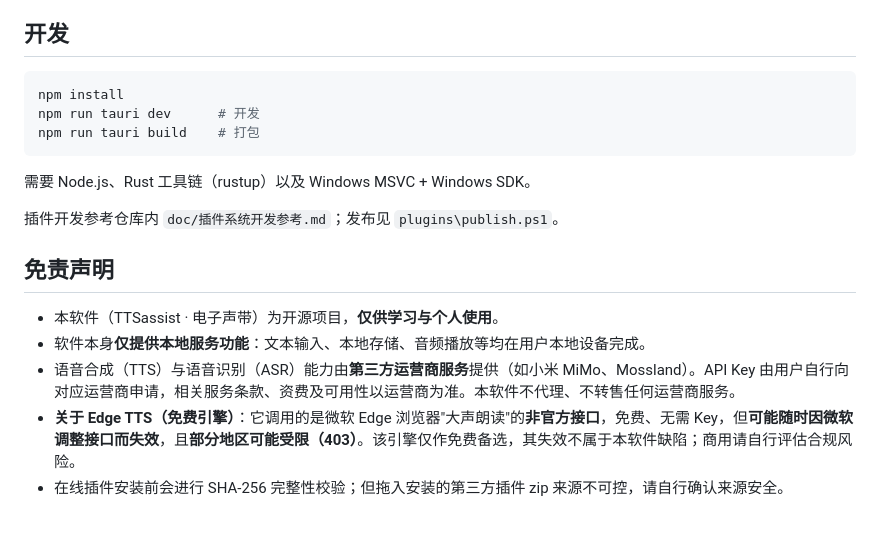
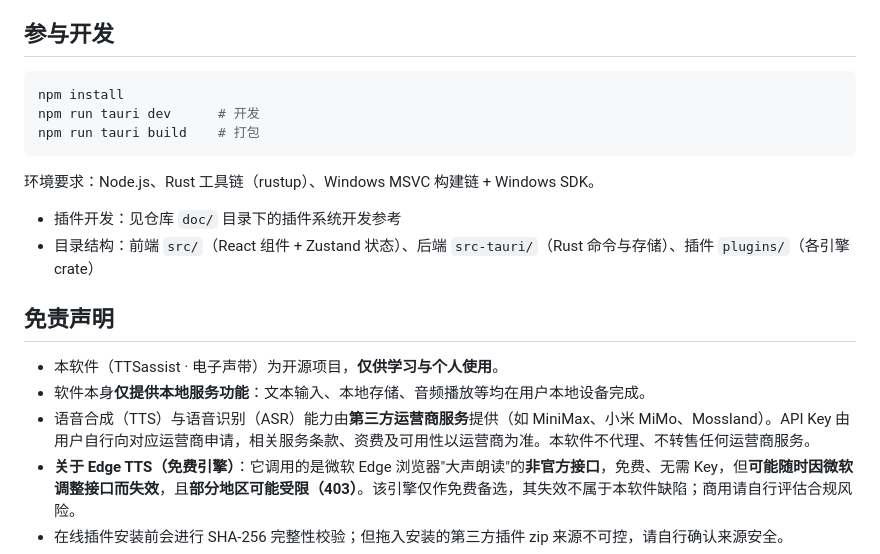
Before and after one commit to Mr-Shaw-Yihan/TTSassist, a Markdown page: README.md, the part around one of its changes. Rendered like a GitHub page; blank space fills up the shorter version.

````diff
--- a/README.md
+++ b/README.md
@@ -67,6 +69,6 @@
 - ASR：小米 MiMo-V2.5-ASR
 
-## 开发
+## 参与开发
 
 ```bash
 npm install
@@ -74,15 +76,16 @@ npm run tauri dev      # 开发
 npm run tauri build    # 打包
 ```
 
-需要 Node.js、Rust 工具链（rustup）以及 Windows MSVC + Windows SDK。
+环境要求：Node.js、Rust 工具链（rustup）、Windows MSVC 构建链 + Windows SDK。
 
-插件开发参考仓库内 `doc/插件系统开发参考.md`；发布见 `plugins\publish.ps1`。
+- 插件开发：见仓库 `doc/` 目录下的插件系统开发参考
+- 目录结构：前端 `src/`（React 组件 + Zustand 状态）、后端 `src-tauri/`（Rust 命令与存储）、插件 `plugins/`（各引擎 crate）
 
 ## 免责声明
 
 - 本软件（TTSassist · 电子声带）为开源项目，**仅供学习与个人使用**。
 - 软件本身**仅提供本地服务功能**：文本输入、本地存储、音频播放等均在用户本地设备完成。
-- 语音合成（TTS）与语音识别（ASR）能力由**第三方运营商服务**提供（如小米 MiMo、Mossland）。API Key 由用户自行向对应运营商申请，相关服务条款、资费及可用性以运营商为准。本软件不代理、不转售任何运营商服务。
+- 语音合成（TTS）与语音识别（ASR）能力由**第三方运营商服务**提供（如 MiniMax、小米 MiMo、Mossland）。API Key 由用户自行向对应运营商申请，相关服务条款、资费及可用性以运营商为准。本软件不代理、不转售任何运营商服务。
 - **关于 Edge TTS（免费引擎）**：它调用的是微软 Edge 浏览器"大声朗读"的**非官方接口**，免费、无需 Key，但**可能随时因微软调整接口而失效**，且**部分地区可能受限（403）**。该引擎仅作免费备选，其失效不属于本软件缺陷；商用请自行评估合规风险。
 - 在线插件安装前会进行 SHA-256 完整性校验；但拖入安装的第三方插件 zip 来源不可控，请自行确认来源安全。
 - 本软件**不收集、不上传任何用户个人信息**。API Key 仅保存在用户本地设备，消息与音频记录均存储于本地。
````
Also changed, not shown: other parts of README.md (+30 -28 lines).
